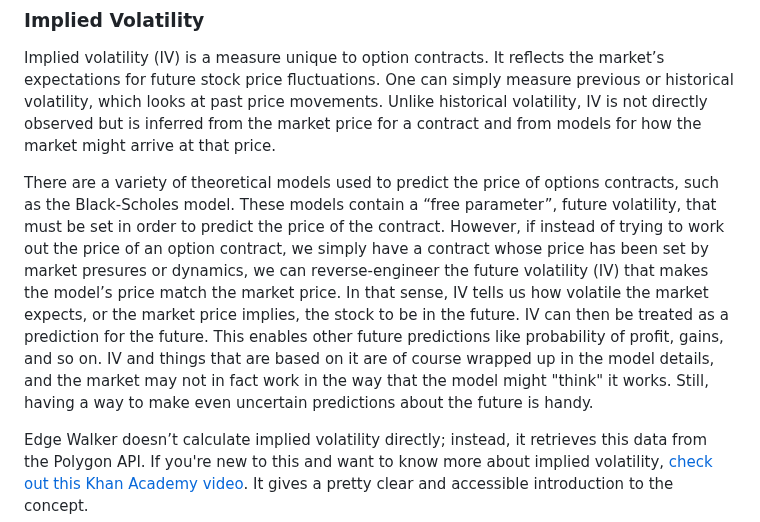
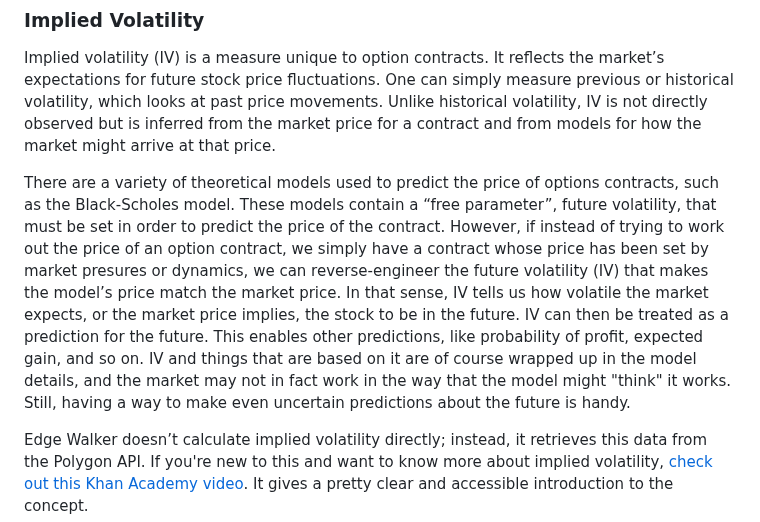
Before and after one commit to sdrasco/EdgeWalker, a Markdown page: README.md, the part around the change. Rendered like a GitHub page.

Commit message:
say more about IV

```diff
--- a/README.md
+++ b/README.md
@@ -54,7 +54,7 @@ Edge Walker computes and compiles key statistics, such as breakeven prices, for
 
 Implied volatility (IV) is a measure unique to option contracts.  It reflects the market’s expectations for future stock price fluctuations. One can simply measure previous or historical volatility, which looks at past price movements.  Unlike historical volatility, IV is not directly observed but is inferred from the market price for a contract and from models for how the market might arrive at that price.
 
-There are a variety of theoretical models used to predict the price of options contracts, such as the Black-Scholes model. These models contain a “free parameter”, future volatility, that must be set in order to predict the price of the contract. However, if instead of trying to work out the price of an option contract, we simply have a contract whose price has been set by market presures or dynamics, we can reverse-engineer the future volatility (IV) that makes the model’s price match the market price. In that sense, IV tells us how volatile the market expects, or the market price implies, the stock to be in the future. IV can then be treated as a prediction for the future. This enables other future predictions like probability of profit,  gains, and so on. IV and things that are based on it are of course wrapped up in the model details, and the market may not in fact work in the way that the model might "think" it works.  Still, having a way to make even uncertain predictions about the future is handy.
+There are a variety of theoretical models used to predict the price of options contracts, such as the Black-Scholes model. These models contain a “free parameter”, future volatility, that must be set in order to predict the price of the contract. However, if instead of trying to work out the price of an option contract, we simply have a contract whose price has been set by market presures or dynamics, we can reverse-engineer the future volatility (IV) that makes the model’s price match the market price. In that sense, IV tells us how volatile the market expects, or the market price implies, the stock to be in the future. IV can then be treated as a prediction for the future. This enables other predictions, like probability of profit, expected gain, and so on. IV and things that are based on it are of course wrapped up in the model details, and the market may not in fact work in the way that the model might "think" it works.  Still, having a way to make even uncertain predictions about the future is handy.
 
 Edge Walker doesn’t calculate implied volatility directly; instead, it retrieves this data from the Polygon API. If you're new to this and want to know more about implied volatility, [check out this Khan Academy video](https://youtu.be/VIHldsSmASU?si=Ri7P8Yjwt6U_s2bK). It gives a pretty clear and accessible introduction to the concept.
 
```
